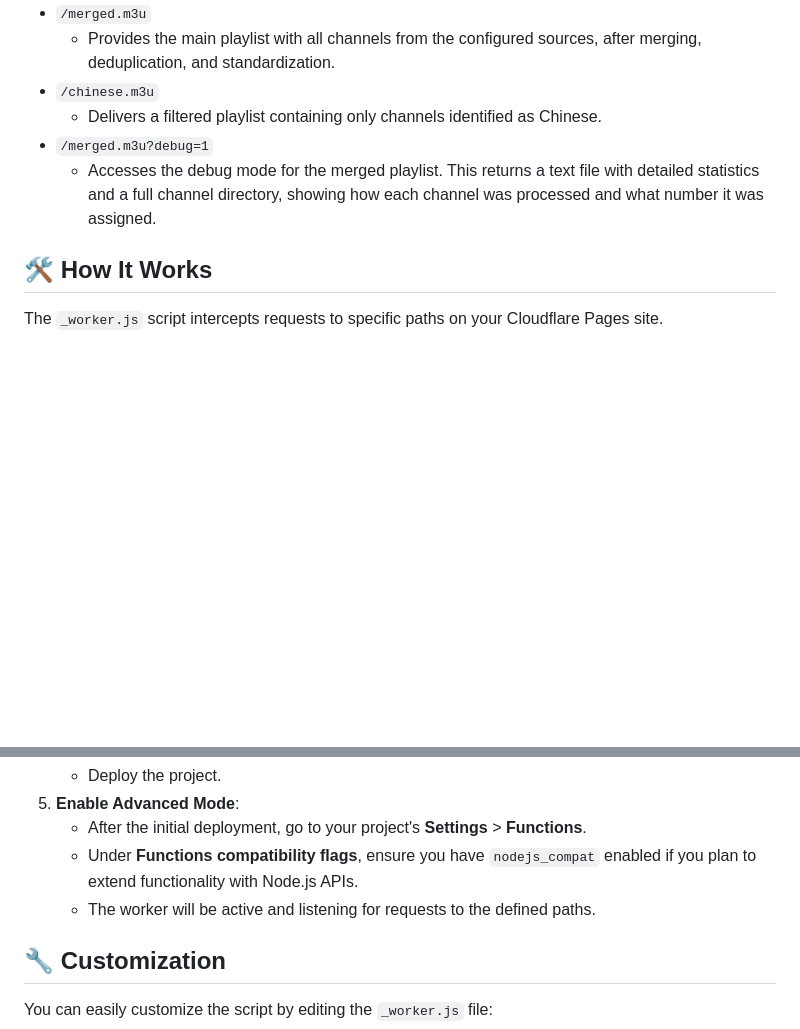
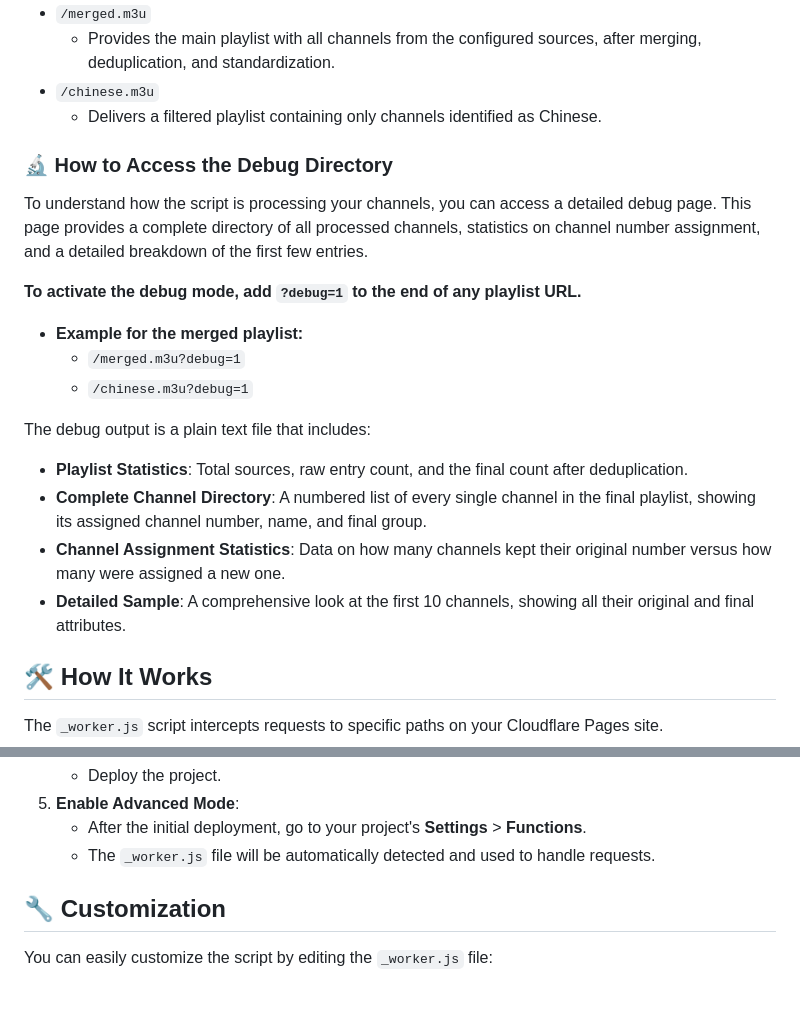
Before and after one commit to sky06walker/iptv-m3u, a Markdown page: README.md, 2 parts joined by grey strips. GitHub-like rendering; blank space fills up the shorter version.

```diff
--- a/README.md
+++ b/README.md
@@ -26,8 +26,22 @@ Once deployed to your Cloudflare Pages project, you can access the following end
     *   Provides the main playlist with all channels from the configured sources, after merging, deduplication, and standardization.
 *   `/chinese.m3u`
     *   Delivers a filtered playlist containing only channels identified as Chinese.
-*   `/merged.m3u?debug=1`
-    *   Accesses the debug mode for the merged playlist. This returns a text file with detailed statistics and a full channel directory, showing how each channel was processed and what number it was assigned.
+
+### 🔬 How to Access the Debug Directory
+
+To understand how the script is processing your channels, you can access a detailed debug page. This page provides a complete directory of all processed channels, statistics on channel number assignment, and a detailed breakdown of the first few entries.
+
+**To activate the debug mode, add `?debug=1` to the end of any playlist URL.**
+
+*   **Example for the merged playlist:**
+    *   `/merged.m3u?debug=1`
+    *   `/chinese.m3u?debug=1`
+
+The debug output is a plain text file that includes:
+*   **Playlist Statistics**: Total sources, raw entry count, and the final count after deduplication.
+*   **Complete Channel Directory**: A numbered list of every single channel in the final playlist, showing its assigned channel number, name, and final group.
+*   **Channel Assignment Statistics**: Data on how many channels kept their original number versus how many were assigned a new one.
+*   **Detailed Sample**: A comprehensive look at the first 10 channels, showing all their original and final attributes.
 
 ## 🛠️ How It Works
 
@@ -56,8 +70,7 @@ This project is designed to be deployed as a single script using the "advanced"
     *   Deploy the project.
 5.  **Enable Advanced Mode**:
     *   After the initial deployment, go to your project's **Settings** > **Functions**.
-    *   Under **Functions compatibility flags**, ensure you have `nodejs_compat` enabled if you plan to extend functionality with Node.js APIs.
-    *   The worker will be active and listening for requests to the defined paths.
+    *   The `_worker.js` file will be automatically detected and used to handle requests.
 
 ## 🔧 Customization
 
```
